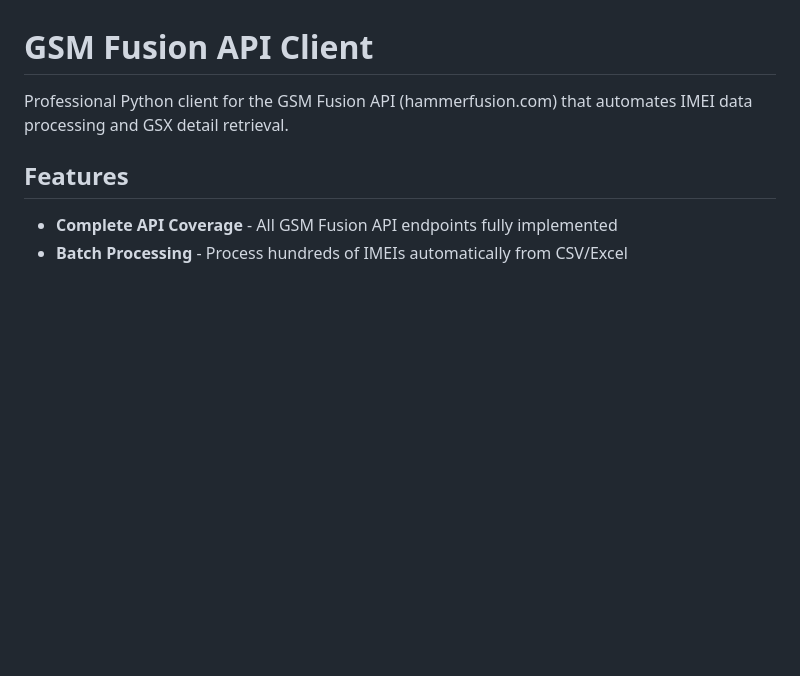
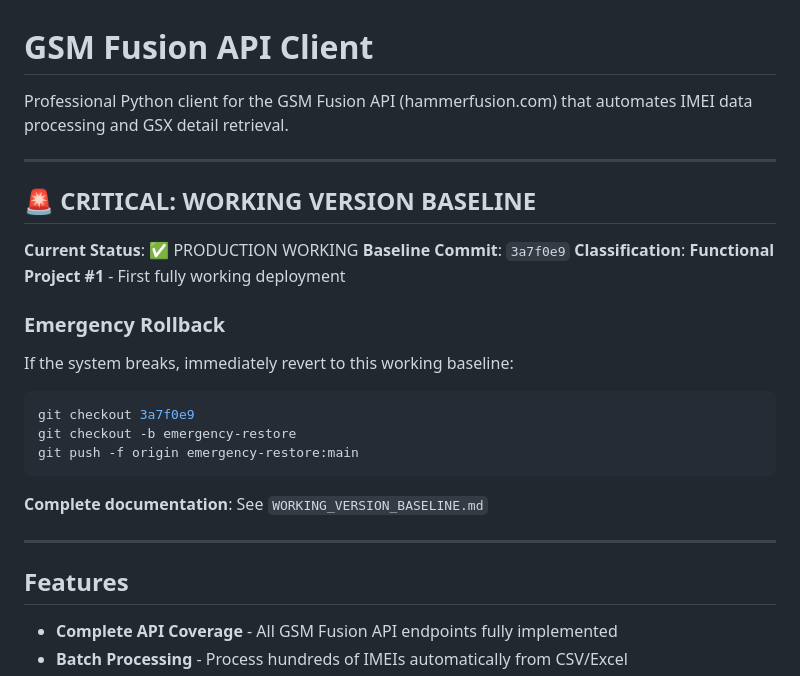
Before and after one commit to brandon687/IMEI_PROCESSOR, a Markdown page: README.md, the part around the change. Rendered like a GitHub page; blank space fills up the shorter version.

````diff
--- a/README.md
+++ b/README.md
@@ -1,6 +1,26 @@
 # GSM Fusion API Client
 
 Professional Python client for the GSM Fusion API (hammerfusion.com) that automates IMEI data processing and GSX detail retrieval.
+
+---
+
+## 🚨 CRITICAL: WORKING VERSION BASELINE
+
+**Current Status**: ✅ PRODUCTION WORKING
+**Baseline Commit**: `3a7f0e9`
+**Classification**: **Functional Project #1** - First fully working deployment
+
+### Emergency Rollback
+If the system breaks, immediately revert to this working baseline:
+```bash
+git checkout 3a7f0e9
+git checkout -b emergency-restore
+git push -f origin emergency-restore:main
+```
+
+**Complete documentation**: See `WORKING_VERSION_BASELINE.md`
+
+---
 
 ## Features
 
````
Also changed, not shown: CLAUDE.md (+33 -0 lines), WORKING_VERSION_BASELINE.md (added, +442 -0 lines).
